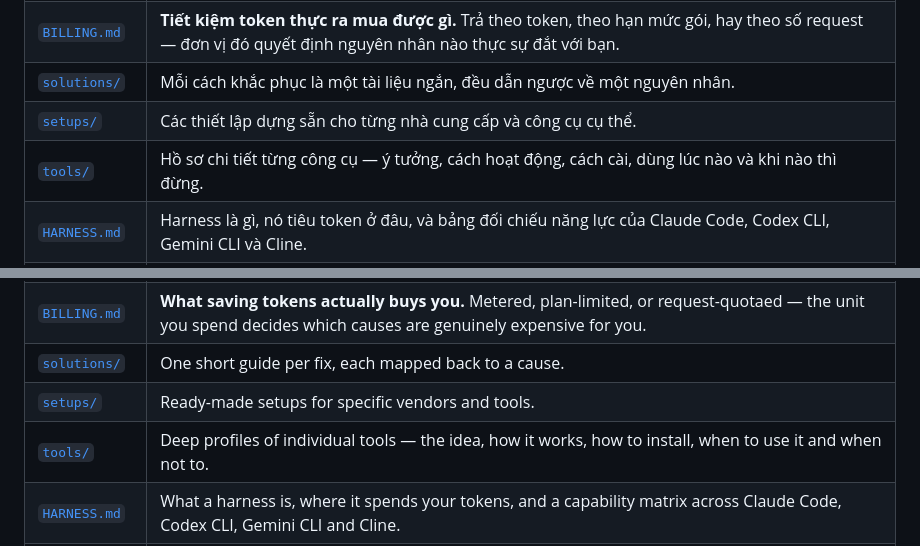
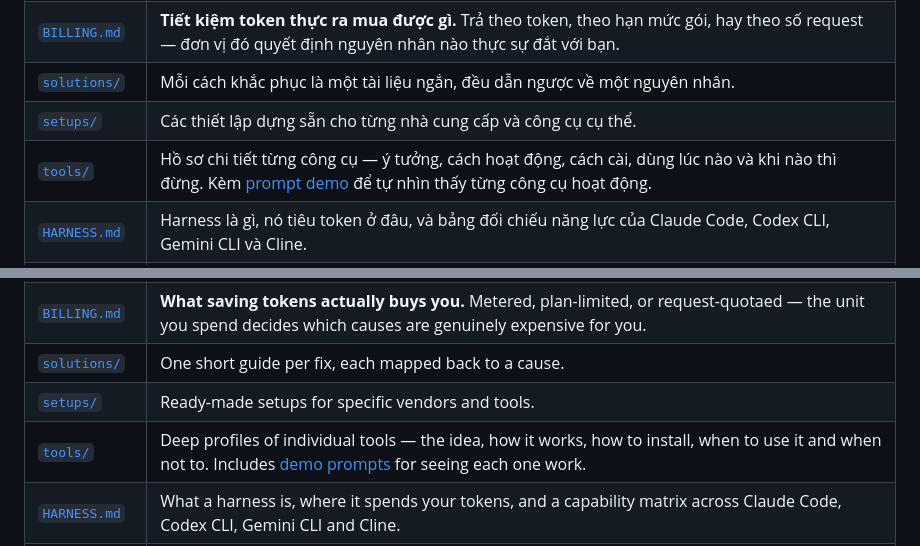
Before and after one commit to dungnm02/token-optimizer, a Markdown page: README.md, 2 parts joined by grey strips. GitHub-like rendering.

```diff
--- a/README.md
+++ b/README.md
@@ -29,7 +29,7 @@ Kho này làm ba việc:
 | [`BILLING.md`](BILLING.md) | **Tiết kiệm token thực ra mua được gì.** Trả theo token, theo hạn mức gói, hay theo số request — đơn vị đó quyết định nguyên nhân nào thực sự đắt với bạn. |
 | [`solutions/`](solutions/README.md) | Mỗi cách khắc phục là một tài liệu ngắn, đều dẫn ngược về một nguyên nhân. |
 | [`setups/`](setups/) | Các thiết lập dựng sẵn cho từng nhà cung cấp và công cụ cụ thể. |
-| [`tools/`](tools/README.md) | Hồ sơ chi tiết từng công cụ — ý tưởng, cách hoạt động, cách cài, dùng lúc nào và khi nào thì đừng. |
+| [`tools/`](tools/README.md) | Hồ sơ chi tiết từng công cụ — ý tưởng, cách hoạt động, cách cài, dùng lúc nào và khi nào thì đừng. Kèm [prompt demo](tools/demo-prompts.md) để tự nhìn thấy từng công cụ hoạt động. |
 | [`HARNESS.md`](HARNESS.md) | Harness là gì, nó tiêu token ở đâu, và bảng đối chiếu năng lực của Claude Code, Codex CLI, Gemini CLI và Cline. |
 | [`CONFIG.md`](CONFIG.md) | Đặt nút nào, ở giá trị nào — cấu hình đề xuất cho từng agent, kèm những nút chỉnh quá tay sẽ làm hóa đơn tăng. |
 | [`WORKFLOW.md`](WORKFLOW.md) | Tầng cuối cùng: bạn làm gì ở mỗi phiên. Phạm vi, chỉ đường, nén có chủ đích, và lúc nào nên bắt đầu lại. |
@@ -126,7 +126,7 @@ This repo does three things:
 | [`BILLING.md`](BILLING.md) | **What saving tokens actually buys you.** Metered, plan-limited, or request-quotaed — the unit you spend decides which causes are genuinely expensive for you. |
 | [`solutions/`](solutions/README.md) | One short guide per fix, each mapped back to a cause. |
 | [`setups/`](setups/) | Ready-made setups for specific vendors and tools. |
-| [`tools/`](tools/README.md) | Deep profiles of individual tools — the idea, how it works, how to install, when to use it and when not to. |
+| [`tools/`](tools/README.md) | Deep profiles of individual tools — the idea, how it works, how to install, when to use it and when not to. Includes [demo prompts](tools/demo-prompts.md) for seeing each one work. |
 | [`HARNESS.md`](HARNESS.md) | What a harness is, where it spends your tokens, and a capability matrix across Claude Code, Codex CLI, Gemini CLI and Cline. |
 | [`CONFIG.md`](CONFIG.md) | Which dials to set and to what — recommended configuration per agent, plus the ones that raise your bill when over-tuned. |
 | [`WORKFLOW.md`](WORKFLOW.md) | The last layer: what you do every session. Scoping, pointing, deliberate compaction, and when to start over. |
```
Also changed, not shown: tools/README.md (+8 -0 lines), tools/demo-prompts.md (added, +483 -0 lines).
